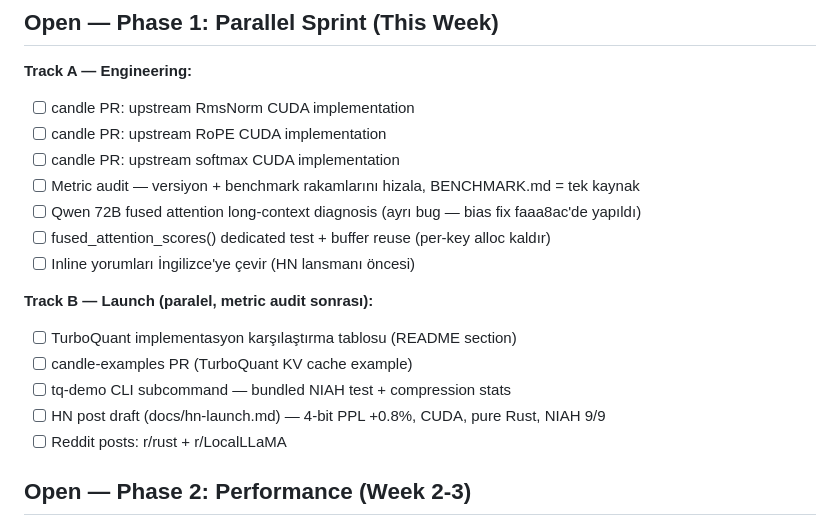
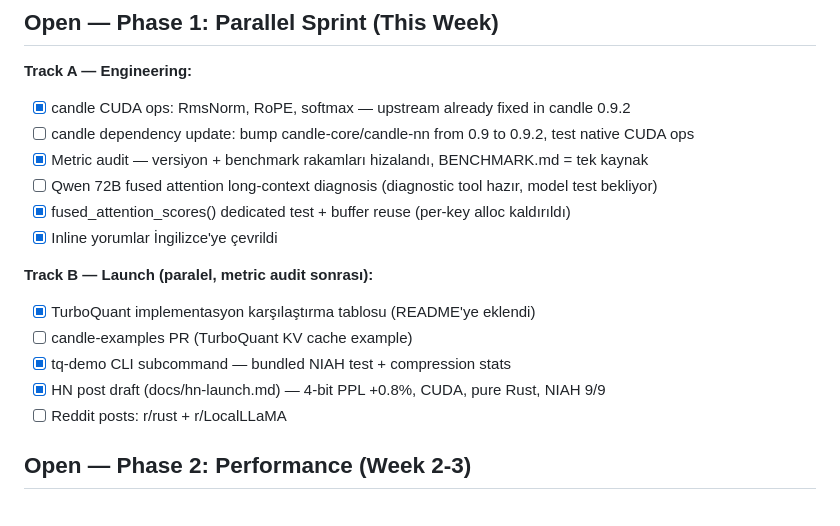
Before and after one commit to onur-gokyildiz-bhi/tq-kv, a Markdown page: TODOS.md, the part around the change. Drawn GitHub-style.

Commit message:
update TODOS: candle CUDA ops already upstream, mark completed items
candle 0.9.2 already has CUDA kernels for RmsNorm, softmax, RoPE.
No upstream PR needed — just bump dependency version.
Mark Phase 1 completed items: metric audit, test coverage, English
comments, comparison table, tq-demo, HN draft.

Co-Authored-By: Claude Opus 4.6 (1M context) <noreply@anthropic.com>

```diff
--- a/TODOS.md
+++ b/TODOS.md
@@ -28,19 +28,18 @@
 ## Open — Phase 1: Parallel Sprint (This Week)
 
 **Track A — Engineering:**
-- [ ] candle PR: upstream RmsNorm CUDA implementation
-- [ ] candle PR: upstream RoPE CUDA implementation
-- [ ] candle PR: upstream softmax CUDA implementation
-- [ ] Metric audit — versiyon + benchmark rakamlarını hizala, BENCHMARK.md = tek kaynak
-- [ ] Qwen 72B fused attention long-context diagnosis (ayrı bug — bias fix faaa8ac'de yapıldı)
-- [ ] fused_attention_scores() dedicated test + buffer reuse (per-key alloc kaldır)
-- [ ] Inline yorumları İngilizce'ye çevir (HN lansmanı öncesi)
+- [x] candle CUDA ops: RmsNorm, RoPE, softmax — upstream already fixed in candle 0.9.2
+- [ ] candle dependency update: bump candle-core/candle-nn from 0.9 to 0.9.2, test native CUDA ops
+- [x] Metric audit — versiyon + benchmark rakamları hizalandı, BENCHMARK.md = tek kaynak
+- [ ] Qwen 72B fused attention long-context diagnosis (diagnostic tool hazır, model test bekliyor)
+- [x] fused_attention_scores() dedicated test + buffer reuse (per-key alloc kaldırıldı)
+- [x] Inline yorumlar İngilizce'ye çevrildi
 
 **Track B — Launch (paralel, metric audit sonrası):**
-- [ ] TurboQuant implementasyon karşılaştırma tablosu (README section)
+- [x] TurboQuant implementasyon karşılaştırma tablosu (README'ye eklendi)
 - [ ] candle-examples PR (TurboQuant KV cache example)
-- [ ] tq-demo CLI subcommand — bundled NIAH test + compression stats
-- [ ] HN post draft (docs/hn-launch.md) — 4-bit PPL +0.8%, CUDA, pure Rust, NIAH 9/9
+- [x] tq-demo CLI subcommand — bundled NIAH test + compression stats
+- [x] HN post draft (docs/hn-launch.md) — 4-bit PPL +0.8%, CUDA, pure Rust, NIAH 9/9
 - [ ] Reddit posts: r/rust + r/LocalLLaMA
 
 ## Open — Phase 2: Performance (Week 2-3)
```
